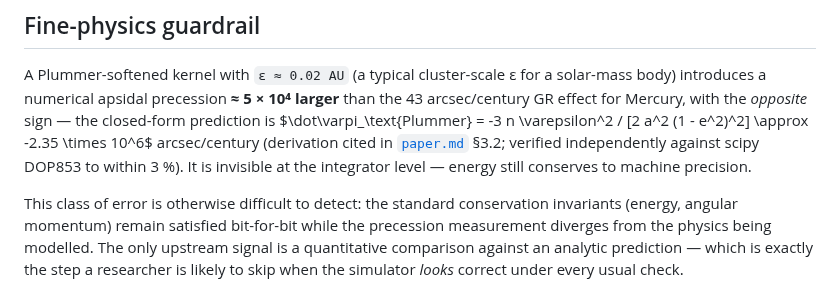
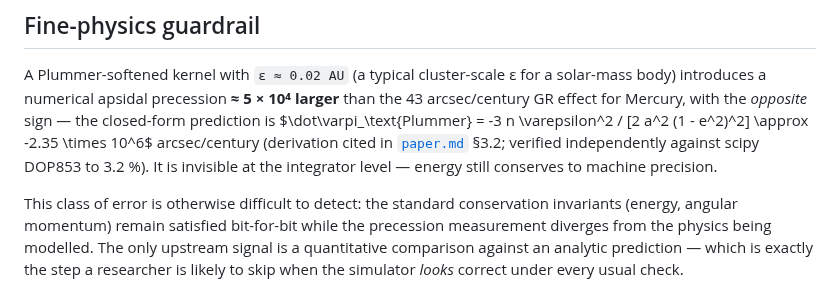
Before and after one commit to GabrielEstefanski/apsis, a Markdown page: README.md, the part around the change. Drawn GitHub-style.

Commit message:
docs(readme): correct scipy DOP853 residual to 3.2 %
The notebook reports a 3.2 % residual between the closed-form Plummer drift and the independent scipy DOP853 integration; "within 3 %" rounded the wrong way.

```diff
--- a/README.md
+++ b/README.md
@@ -251,7 +251,7 @@ with the *opposite* sign — the closed-form prediction is
 $\dot\varpi_\text{Plummer} = -3 n \varepsilon^2 / [2 a^2 (1 - e^2)^2]
 \approx -2.35 \times 10^6$ arcsec/century (derivation cited in
 [`paper.md`](paper.md) §3.2; verified independently against scipy
-DOP853 to within 3 %). It is invisible at the integrator level —
+DOP853 to 3.2 %). It is invisible at the integrator level —
 energy still conserves to machine precision.
 
 This class of error is otherwise difficult to detect: the standard
```
